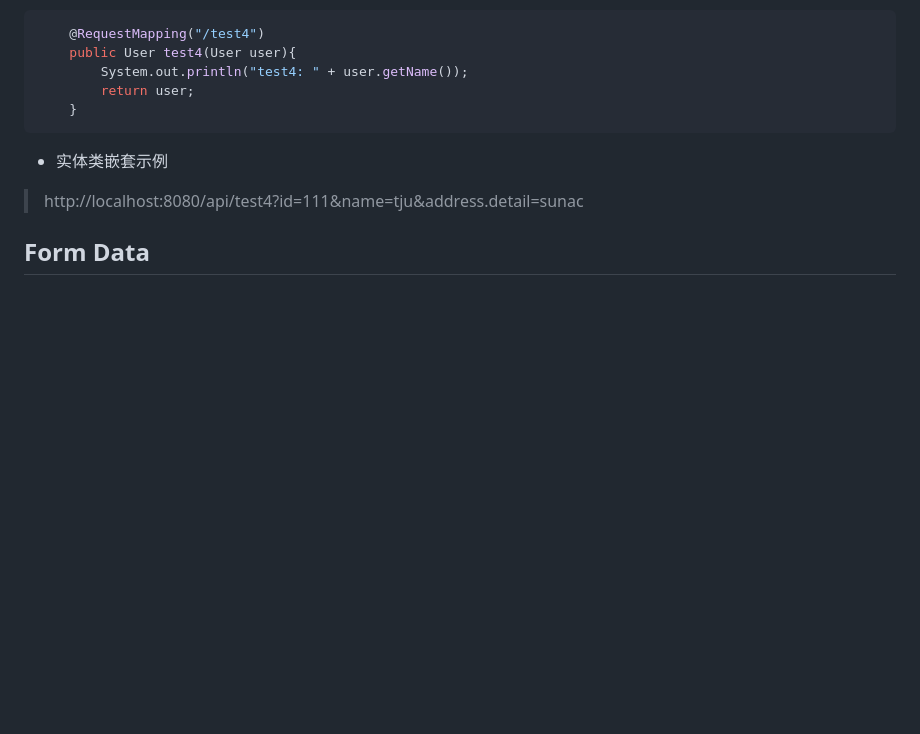
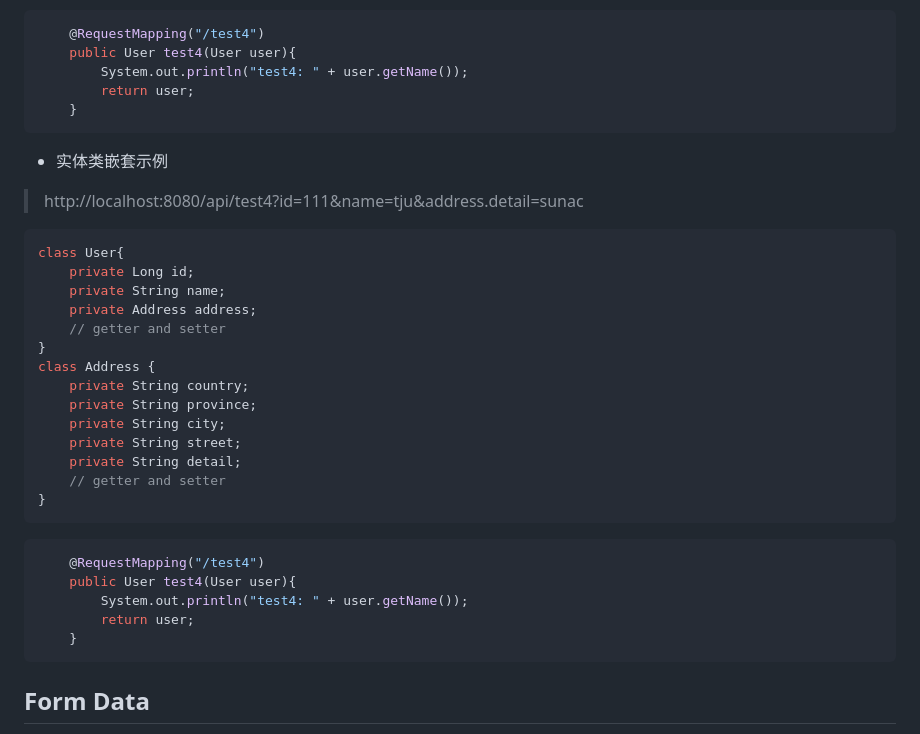
Before and after one commit to dzyz6/elm2, a Markdown page: docs/04.后端SpringBoot提供接口服务.md, the part around the change. Rendered like a GitHub page; blank space fills up the shorter version.

Commit message:
update docs/04.后端SpringBoot提供接口服务.md.
Signed-off-by: 李罡 <ligang@tju.edu.cn>

````diff
--- a/docs/04.后端SpringBoot提供接口服务.md
+++ b/docs/04.后端SpringBoot提供接口服务.md
@@ -113,6 +113,29 @@ public class DemoController {
 
 -  实体类嵌套示例
 > http://localhost:8080/api/test4?id=111&name=tju&address.detail=sunac
+```java
+class User{
+    private Long id;
+    private String name;
+    private Address address;
+    // getter and setter
+}
+class Address {
+    private String country;
+    private String province;
+    private String city;
+    private String street;
+    private String detail;
+    // getter and setter
+}
+```
+```java
+    @RequestMapping("/test4")
+    public User test4(User user){
+        System.out.println("test4: " + user.getName());
+        return user;
+    }
+```
 
 ## Form Data
 
````
